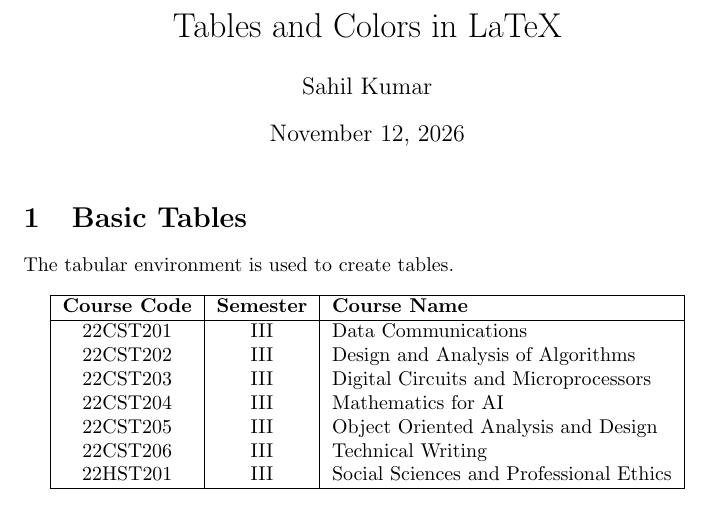
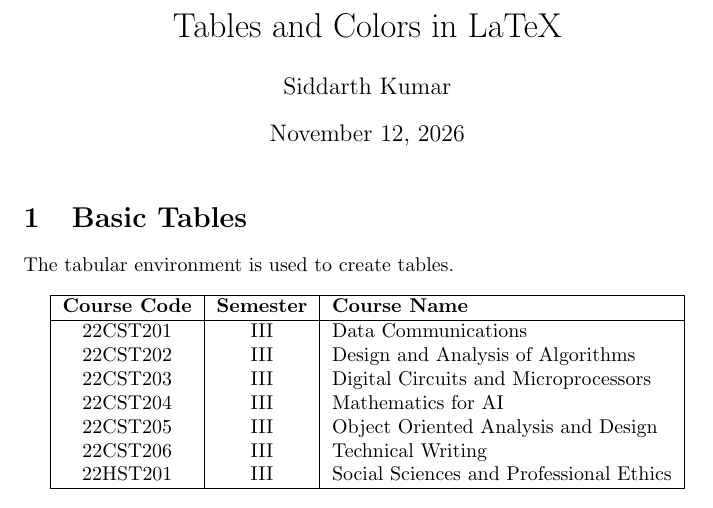
Before and after one commit to siddjon07-ctrl/latex, a LaTeX document (Tables-and-Color-and-Figures/tables_colors.tex): part of page 1 of 3, cut so that both start at the same text. Compiled offline with pdfLaTeX.

Commit message:
tables_colors

```diff
--- a/Tables-and-Color-and-Figures/tables_colors.tex
+++ b/Tables-and-Color-and-Figures/tables_colors.tex
@@ -10,7 +10,7 @@
 \definecolor{mygreen}{RGB}{30,130,80}
 
 \title{Tables and Colors in LaTeX}
-\author{Sahil Kumar}
+\author{Siddarth Kumar}
 \date{\today}
 
 \begin{document}
```
